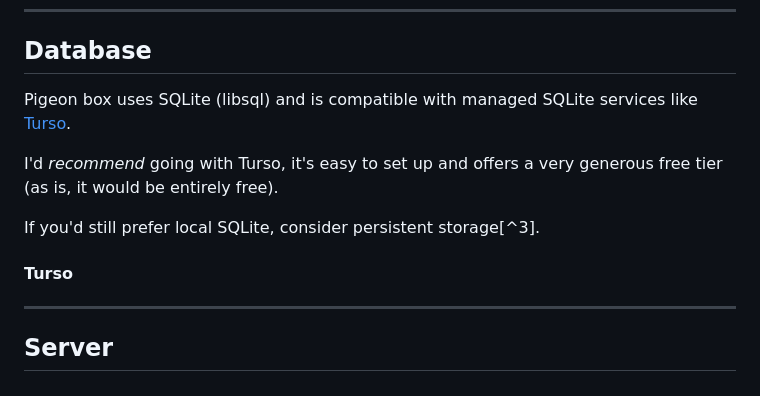
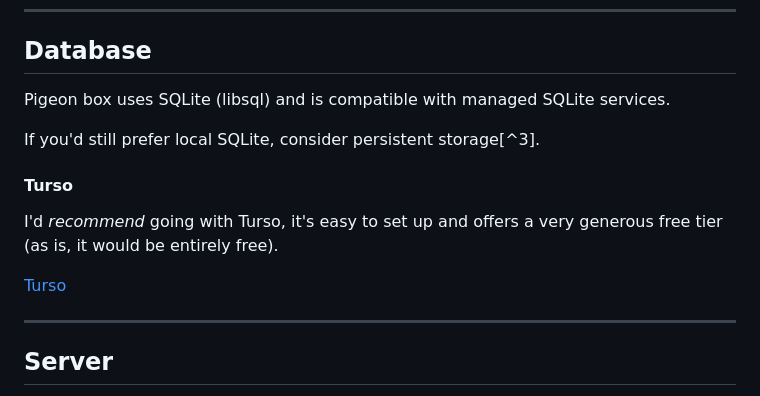
Before and after one commit to nikola-susa/pigeon-box, a Markdown page: docs/GUIDES.md, the part around the change. GitHub-like rendering.

```diff
--- a/docs/GUIDES.md
+++ b/docs/GUIDES.md
@@ -84,14 +84,16 @@
 
 ## Database
 
-Pigeon box uses SQLite (libsql) and is compatible with managed SQLite services like [Turso](https://turso.tech/).
+Pigeon box uses SQLite (libsql) and is compatible with managed SQLite services.
 
-I'd _recommend_ going with Turso, it's easy to set up and offers a very generous free tier (as is, it would be entirely free).
 
 If you'd still prefer local SQLite, consider persistent storage[^3].
 
 
 #### Turso
+I'd _recommend_ going with Turso, it's easy to set up and offers a very generous free tier (as is, it would be entirely free).
+
+[Turso](https://turso.tech/)
 
 ---
 
```
Also changed, not shown: README.md (+4 -4 lines), docs/pigeonbox-logo-boxed.png (renamed from docs/pigeon-lobo-boxed.png).
